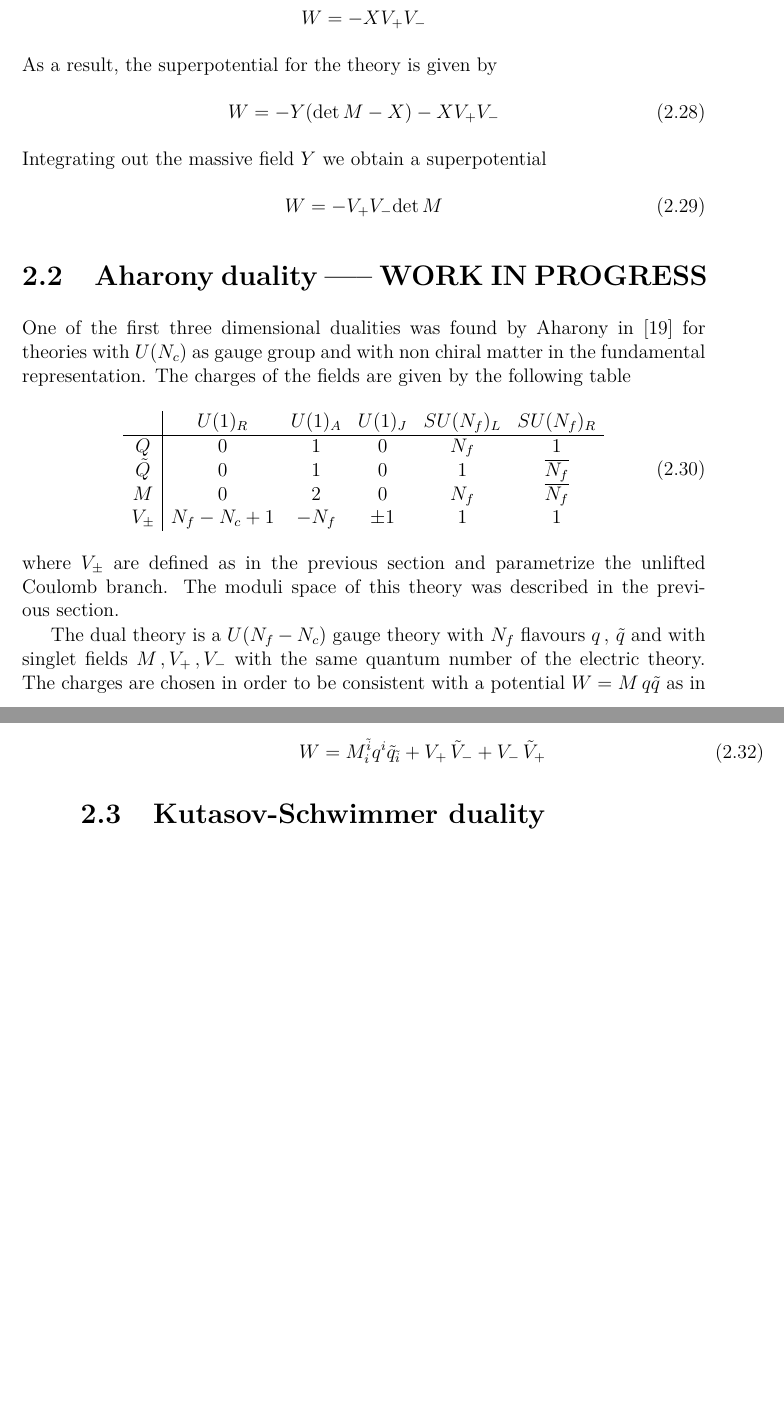
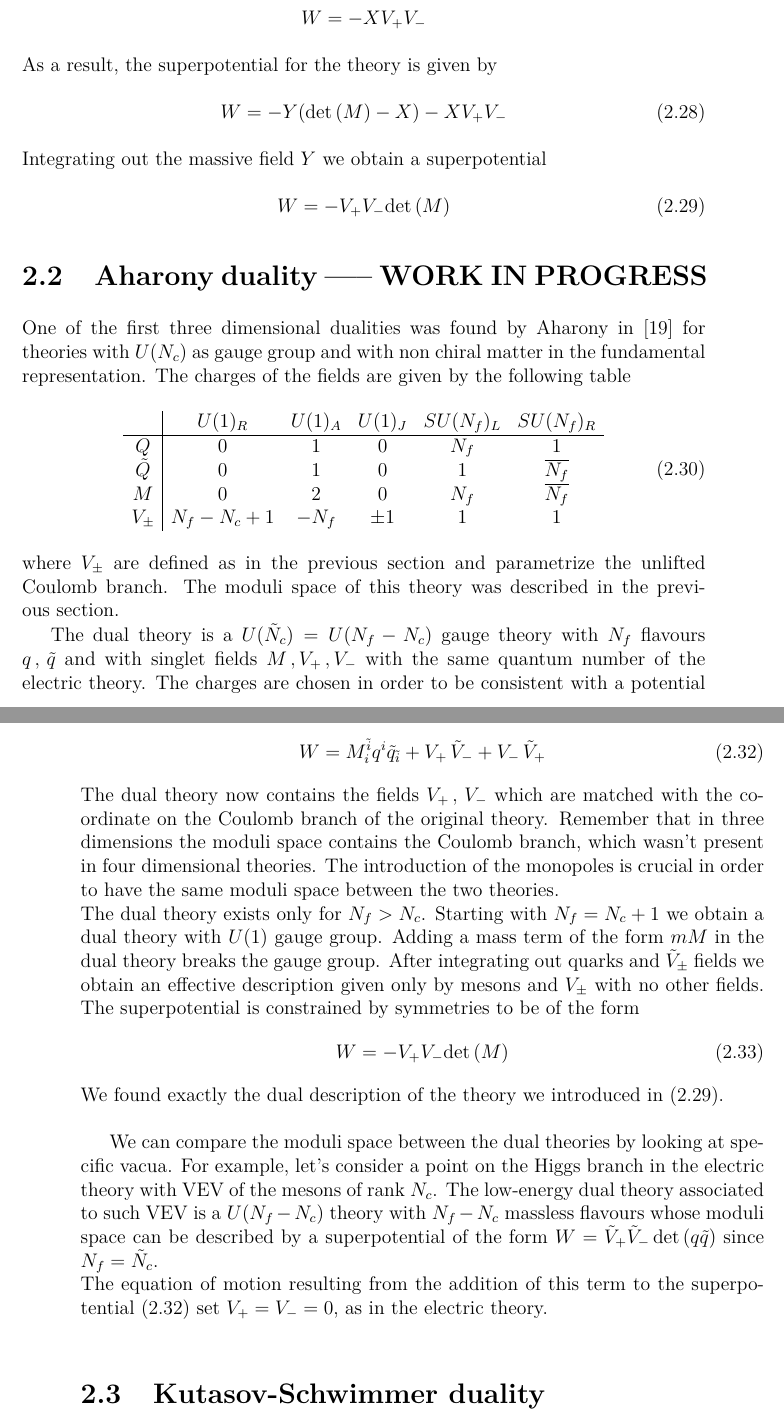
Before and after one commit to entangled90/Tesi, a LaTeX thesis (tesi.tex, which reads 3d_dualities.tex): two parts of pages 33 and 34 of 47, joined at a grey line, cut so that both start at the same text, the shorter picture padded with empty space. Compiled offline with pdfLaTeX.

Commit message:
finished aharony

```diff
--- a/3d_dualities.tex
+++ b/3d_dualities.tex
@@ -294,11 +294,12 @@ since the null trace condition does not hold anymore.\\
  $$ W = - X V_+ V_-$$
 As a result, the superpotential for the theory is given by
 \begin{equation}
- W = - Y ( \Det{M}  - X) - X V_+ V_-
+ W = - Y ( \Det{(M)}  - X) - X V_+ V_-
  \end{equation}
 Integrating out the massive field $Y$  we obtain a superpotential
 \begin{equation}
-W = -  V_+ V_-  \Det{M}
+W = -  V_+ V_-  \Det{(M)}
+\label{eqn:aharony_dual_description_NcNf}
 \end{equation}
 
 
@@ -319,7 +320,7 @@ The charges of the fields are given by the following table
 where $V_{\pm} $ are defined as in the previous section and parametrize the unlifted Coulomb branch.
 The moduli space of this theory was described in the previous section.
 
-The dual theory is a $U(N_f - N_c) $ gauge theory with $N_f$ flavours $q\, ,\, \tilde{q}$ and with singlet fields  $M \,,  V_+ \, , V_-$ with the same quantum number of the electric theory.
+The dual theory is a $U(\tilde{N}_c) = U(N_f - N_c) $ gauge theory with $N_f$ flavours $q\, ,\, \tilde{q}$ and with singlet fields  $M \,,  V_+ \, , V_-$ with the same quantum number of the electric theory.
 The charges are chosen in order to be consistent with a potential $W = M \, q \tilde{q}$ as in four dimensional dualities.\\
 The global charges of the theory are given by
 \begin{equation}
@@ -334,9 +335,28 @@ The global charges of the theory are given by
 The magnetic theory features a superpotential of the form
 \begin{equation}
 W = M^{\tilde{i}}_i q^i \tilde{q}_{\tilde{i}} + V_+ \, \tilde{V}_- + V_- \, \tilde{V}_+
+\label{eqn:aharony_mag_superpotential}
 \end{equation}
+The dual theory now contains the fields $V_+ \, , \, V_-$ which are matched with the coordinate on the Coulomb branch of the original theory.
+Remember that in three dimensions the moduli space contains the Coulomb branch, which wasn't present in four dimensional theories.
+The introduction of the monopoles is crucial in order to have the same moduli space between the two theories.\\
+The dual theory exists only for $N_f > N_c$.
+Starting with $N_f =N_c + 1$ we obtain a dual theory with $U(1)$ gauge group. Adding a mass term of the form $m M$ in the dual theory breaks the gauge group. After integrating out quarks and $\tilde{V}_{\pm}$ fields we obtain an effective description given only by mesons and $V_{\pm}$ with no other fields.
+The superpotential is constrained by symmetries to be of the form
+\begin{equation}
+W = - V_+ V_- \Det{(M)}
+\end{equation}
+We found exactly the dual description of the theory we introduced in \eqref{eqn:aharony_dual_description_NcNf}.
+\\
 
 
+
+We can compare the moduli space between the dual theories by looking at specific vacua.
+For example, let's consider a point on the Higgs branch in the electric theory with  VEV of the mesons of rank $N_c$.
+The low-energy dual theory associated to such VEV is a $U(N_f - N_c)$ theory with $N_f - N_c$ massless flavours whose moduli space can be described by a superpotential of the form $W = \tilde{V}_+ \tilde{V}_- \, \Det{( q \tilde{q})} $ since $N_f = \tilde{N}_c$.
+\\
+The equation of motion resulting from the addition of this term to the superpotential \eqref{eqn:aharony_mag_superpotential} set $V_+ = V_-= 0$, as in the electric theory.\\
+%If the VEV of the mesons has rank $N_c -1 $ the original theory is not completely higgsed and the dual theory can be given an effective description through the superpotential $W = \left(  \tilde{V}_+ \tilde{V}_- \, \Det{q \tilde{q}} \right)^{\frac{1}{2}}$ since $N_f = \tilde{N_c} +1$
 
 
 
```
Also changed, not shown: tesi.pdf, 3d_dualities.tex (8 more changed lines).
